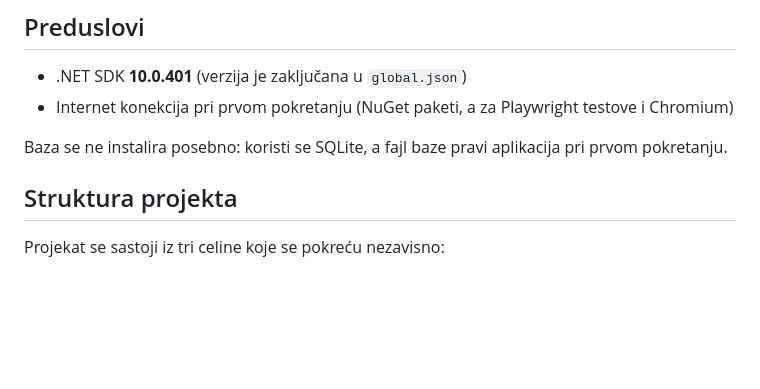
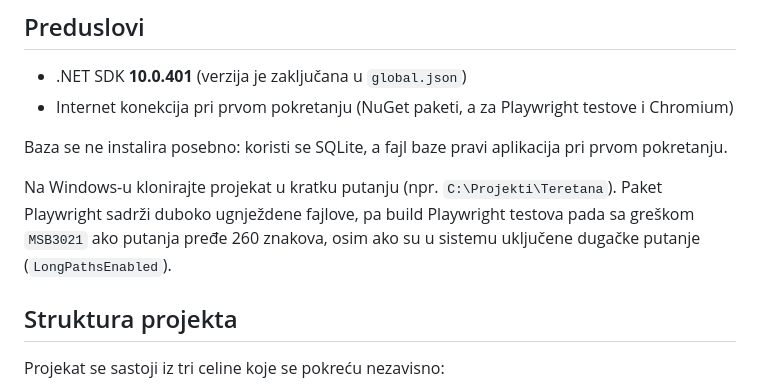
Before and after one commit to lazarst125/Teretana, a Markdown page: README.md, the part around the change. Drawn GitHub-style; blank space fills up the shorter version.

Commit message:
docs: note the Windows path length limit for the Playwright build
A fresh clone in a deeply nested folder fails the Playwright test build with MSB3021,
because the Playwright package contains deeply nested files. The README recommends a
short clone path or enabled long paths.

```diff
--- a/README.md
+++ b/README.md
@@ -22,6 +22,10 @@ Svaka API operacija dostupna je i kroz korisnički interfejs.
 - Internet konekcija pri prvom pokretanju (NuGet paketi, a za Playwright testove i Chromium)
 
 Baza se ne instalira posebno: koristi se SQLite, a fajl baze pravi aplikacija pri prvom pokretanju.
+
+Na Windows-u klonirajte projekat u kratku putanju (npr. `C:\Projekti\Teretana`). Paket Playwright sadrži
+duboko ugnježdene fajlove, pa build Playwright testova pada sa greškom `MSB3021` ako putanja pređe 260 znakova,
+osim ako su u sistemu uključene dugačke putanje (`LongPathsEnabled`).
 
 ## Struktura projekta
 
```
